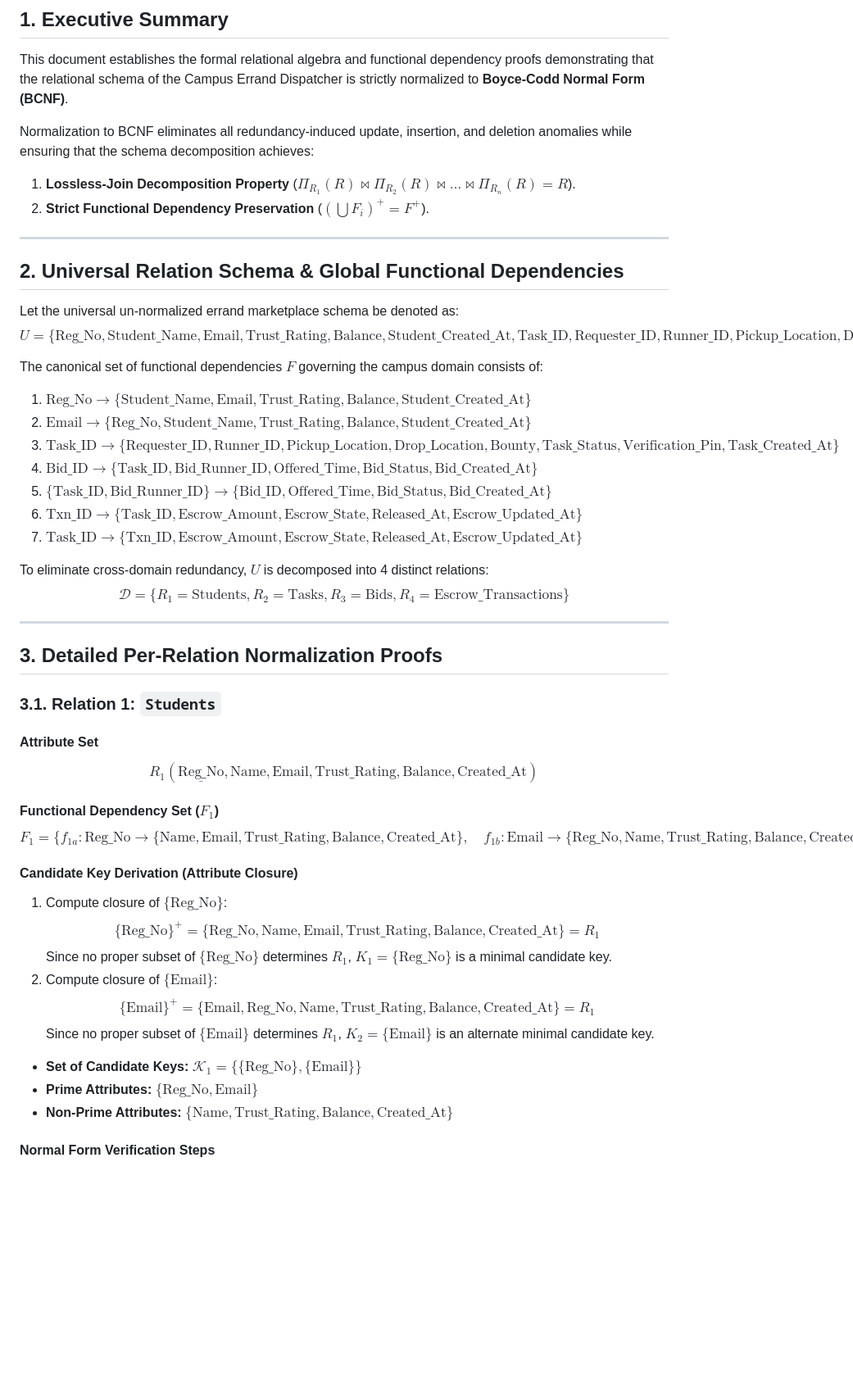
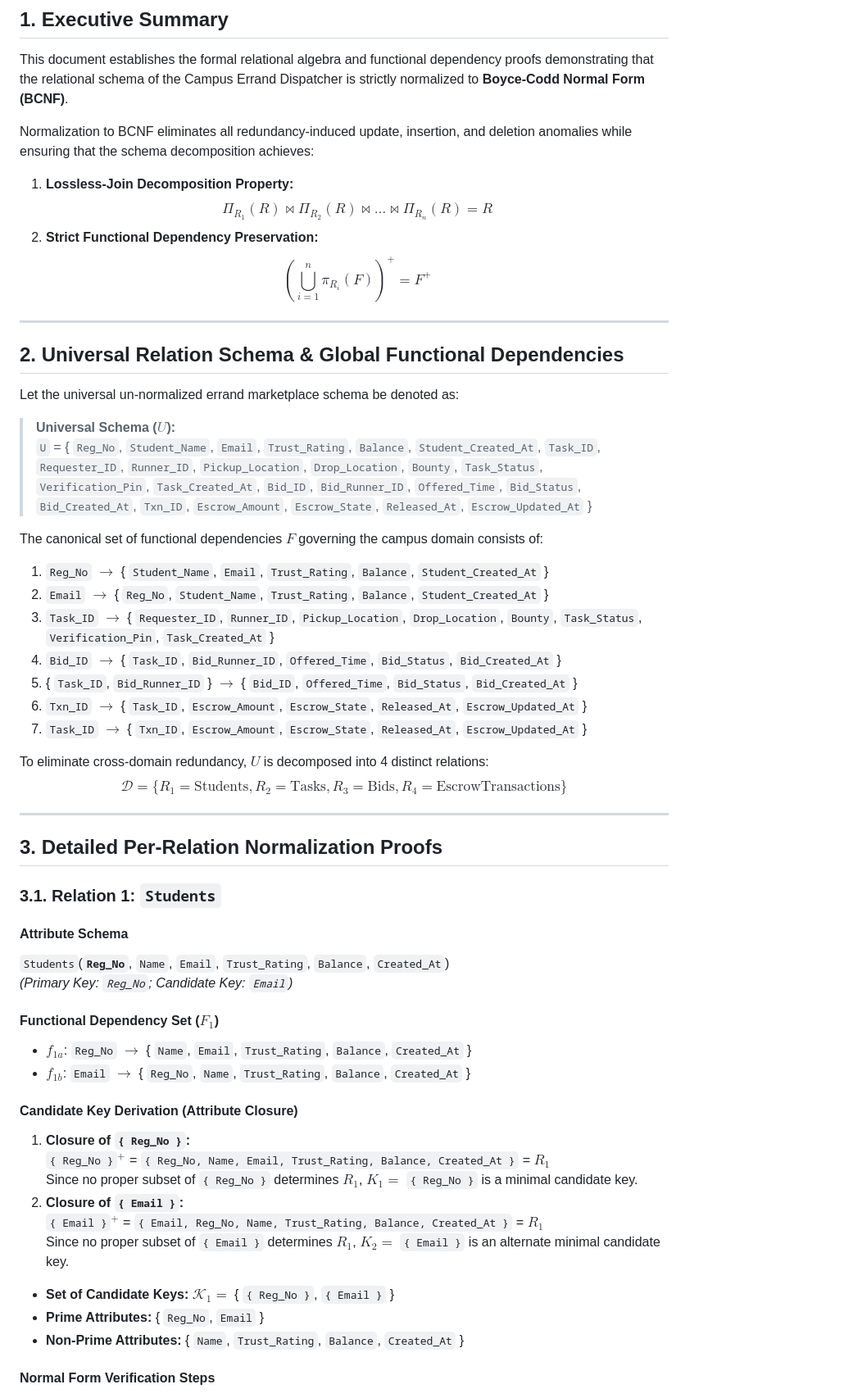
Before and after one commit to rajveermodi-design/p2p-campus-task-dispatcher, a Markdown page: docs/normalization_proofs.md, the part around one of its changes. Shown at 82% size. Drawn GitHub-style; blank space fills up the shorter version.

```diff
--- a/docs/normalization_proofs.md
+++ b/docs/normalization_proofs.md
@@ -11,27 +11,32 @@
 This document establishes the formal relational algebra and functional dependency proofs demonstrating that the relational schema of the Campus Errand Dispatcher is strictly normalized to **Boyce-Codd Normal Form (BCNF)**.
 
 Normalization to BCNF eliminates all redundancy-induced update, insertion, and deletion anomalies while ensuring that the schema decomposition achieves:
-1. **Lossless-Join Decomposition Property** ($\Pi_{R_1}(R) \bowtie \Pi_{R_2}(R) \bowtie \dots \bowtie \Pi_{R_n}(R) = R$).
-2. **Strict Functional Dependency Preservation** ($(\bigcup F_i)^+ = F^+$).
+1. **Lossless-Join Decomposition Property:**
+   $$\Pi_{R_1}(R) \bowtie \Pi_{R_2}(R) \bowtie \dots \bowtie \Pi_{R_n}(R) = R$$
+2. **Strict Functional Dependency Preservation:**
+   $$(\bigcup_{i=1}^n \pi_{R_i}(F))^+ = F^+$$
 
 ---
 
 ## 2. Universal Relation Schema & Global Functional Dependencies
 
 Let the universal un-normalized errand marketplace schema be denoted as:
-$$U = \{ \text{Reg\_No}, \text{Student\_Name}, \text{Email}, \text{Trust\_Rating}, \text{Balance}, \text{Student\_Created\_At}, \text{Task\_ID}, \text{Requester\_ID}, \text{Runner\_ID}, \text{Pickup\_Location}, \text{Drop\_Location}, \text{Bounty}, \text{Task\_Status}, \text{Verification\_Pin}, \text{Task\_Created\_At}, \text{Bid\_ID}, \text{Bid\_Runner\_ID}, \text{Offered\_Time}, \text{Bid\_Status}, \text{Bid\_Created\_At}, \text{Txn\_ID}, \text{Escrow\_Amount}, \text{Escrow\_State}, \text{Released\_At}, \text{Escrow\_Updated\_At} \}$$
+
+> **Universal Schema ($U$):**
+> `U` = { `Reg_No`, `Student_Name`, `Email`, `Trust_Rating`, `Balance`, `Student_Created_At`, `Task_ID`, `Requester_ID`, `Runner_ID`, `Pickup_Location`, `Drop_Location`, `Bounty`, `Task_Status`, `Verification_Pin`, `Task_Created_At`, `Bid_ID`, `Bid_Runner_ID`, `Offered_Time`, `Bid_Status`, `Bid_Created_At`, `Txn_ID`, `Escrow_Amount`, `Escrow_State`, `Released_At`, `Escrow_Updated_At` }
 
 The canonical set of functional dependencies $F$ governing the campus domain consists of:
-1. $\text{Reg\_No} \to \{ \text{Student\_Name}, \text{Email}, \text{Trust\_Rating}, \text{Balance}, \text{Student\_Created\_At} \}$
-2. $\text{Email} \to \{ \text{Reg\_No}, \text{Student\_Name}, \text{Trust\_Rating}, \text{Balance}, \text{Student\_Created\_At} \}$
-3. $\text{Task\_ID} \to \{ \text{Requester\_ID}, \text{Runner\_ID}, \text{Pickup\_Location}, \text{Drop\_Location}, \text{Bounty}, \text{Task\_Status}, \text{Verification\_Pin}, \text{Task\_Created\_At} \}$
-4. $\text{Bid\_ID} \to \{ \text{Task\_ID}, \text{Bid\_Runner\_ID}, \text{Offered\_Time}, \text{Bid\_Status}, \text{Bid\_Created\_At} \}$
-5. $\{ \text{Task\_ID}, \text{Bid\_Runner\_ID} \} \to \{ \text{Bid\_ID}, \text{Offered\_Time}, \text{Bid\_Status}, \text{Bid\_Created\_At} \}$
-6. $\text{Txn\_ID} \to \{ \text{Task\_ID}, \text{Escrow\_Amount}, \text{Escrow\_State}, \text{Released\_At}, \text{Escrow\_Updated\_At} \}$
-7. $\text{Task\_ID} \to \{ \text{Txn\_ID}, \text{Escrow\_Amount}, \text{Escrow\_State}, \text{Released\_At}, \text{Escrow\_Updated\_At} \}$
+
+1. `Reg_No` $\to$ { `Student_Name`, `Email`, `Trust_Rating`, `Balance`, `Student_Created_At` }
+2. `Email` $\to$ { `Reg_No`, `Student_Name`, `Trust_Rating`, `Balance`, `Student_Created_At` }
+3. `Task_ID` $\to$ { `Requester_ID`, `Runner_ID`, `Pickup_Location`, `Drop_Location`, `Bounty`, `Task_Status`, `Verification_Pin`, `Task_Created_At` }
+4. `Bid_ID` $\to$ { `Task_ID`, `Bid_Runner_ID`, `Offered_Time`, `Bid_Status`, `Bid_Created_At` }
+5. { `Task_ID`, `Bid_Runner_ID` } $\to$ { `Bid_ID`, `Offered_Time`, `Bid_Status`, `Bid_Created_At` }
+6. `Txn_ID` $\to$ { `Task_ID`, `Escrow_Amount`, `Escrow_State`, `Released_At`, `Escrow_Updated_At` }
+7. `Task_ID` $\to$ { `Txn_ID`, `Escrow_Amount`, `Escrow_State`, `Released_At`, `Escrow_Updated_At` }
 
 To eliminate cross-domain redundancy, $U$ is decomposed into 4 distinct relations:
-$$\mathcal{D} = \{ R_1 = \text{Students}, R_2 = \text{Tasks}, R_3 = \text{Bids}, R_4 = \text{Escrow\_Transactions} \}$$
+$$\mathcal{D} = \{ R_1 = \text{Students}, R_2 = \text{Tasks}, R_3 = \text{Bids}, R_4 = \text{EscrowTransactions} \}$$
 
 ---
 
@@ -39,22 +44,24 @@ $$\mathcal{D} = \{ R_1 = \text{Students}, R_2 = \text{Tasks}, R_3 = \text{Bids},
 
 ### 3.1. Relation 1: `Students`
 
-#### Attribute Set
-$$R_1(\underline{\text{Reg\_No}}, \text{Name}, \text{Email}, \text{Trust\_Rating}, \text{Balance}, \text{Created\_At})$$
+#### Attribute Schema
+`Students`(**`Reg_No`**, `Name`, `Email`, `Trust_Rating`, `Balance`, `Created_At`)
+*(Primary Key: `Reg_No`; Candidate Key: `Email`)*
 
 #### Functional Dependency Set ($F_1$)
-$$F_1 = \{ f_{1a}: \text{Reg\_No} \to \{ \text{Name}, \text{Email}, \text{Trust\_Rating}, \text{Balance}, \text{Created\_At} \}, \quad f_{1b}: \text{Email} \to \{ \text{Reg\_No}, \text{Name}, \text{Trust\_Rating}, \text{Balance}, \text{Created\_At} \} \}$$
+* $f_{1a}$: `Reg_No` $\to$ { `Name`, `Email`, `Trust_Rating`, `Balance`, `Created_At` }
+* $f_{1b}$: `Email` $\to$ { `Reg_No`, `Name`, `Trust_Rating`, `Balance`, `Created_At` }
 
 #### Candidate Key Derivation (Attribute Closure)
-1. Compute closure of $\{ \text{Reg\_No} \}$:
-   $$\{ \text{Reg\_No} \}^+ = \{ \text{Reg\_No}, \text{Name}, \text{Email}, \text{Trust\_Rating}, \text{Balance}, \text{Created\_At} \} = R_1$$
-   Since no proper subset of $\{ \text{Reg\_No} \}$ determines $R_1$, $K_1 = \{ \text{Reg\_No} \}$ is a minimal candidate key.
-2. Compute closure of $\{ \text{Email} \}$:
-   $$\{ \text{Email} \}^+ = \{ \text{Email}, \text{Reg\_No}, \text{Name}, \text{Trust\_Rating}, \text{Balance}, \text{Created\_At} \} = R_1$$
-   Since no proper subset of $\{ \text{Email} \}$ determines $R_1$, $K_2 = \{ \text{Email} \}$ is an alternate minimal candidate key.
+1. **Closure of `{ Reg_No }`:**
+   `{ Reg_No }`$^+$ = `{ Reg_No, Name, Email, Trust_Rating, Balance, Created_At }` = $R_1$
+   Since no proper subset of `{ Reg_No }` determines $R_1$, $K_1 =$ `{ Reg_No }` is a minimal candidate key.
+2. **Closure of `{ Email }`:**
+   `{ Email }`$^+$ = `{ Email, Reg_No, Name, Trust_Rating, Balance, Created_At }` = $R_1$
+   Since no proper subset of `{ Email }` determines $R_1$, $K_2 =$ `{ Email }` is an alternate minimal candidate key.
 
-- **Set of Candidate Keys:** $\mathcal{K}_1 = \{ \{ \text{Reg\_No} \}, \{ \text{Email} \} \}$
-- **Prime Attributes:** $\{ \text{Reg\_No}, \text{Email} \}$
-- **Non-Prime Attributes:** $\{ \text{Name}, \text{Trust\_Rating}, \text{Balance}, \text{Created\_At} \}$
+* **Set of Candidate Keys:** $\mathcal{K}_1 =$ { `{ Reg_No }`, `{ Email }` }
+* **Prime Attributes:** { `Reg_No`, `Email` }
+* **Non-Prime Attributes:** { `Name`, `Trust_Rating`, `Balance`, `Created_At` }
 
 #### Normal Form Verification Steps
```
Also changed, not shown: other parts of docs/normalization_proofs.md (+77 -71 lines).
